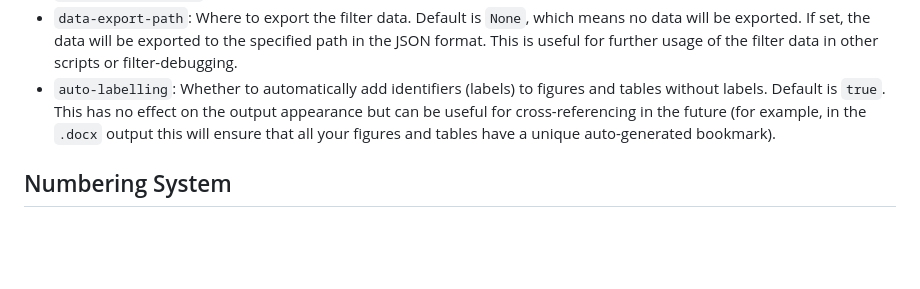
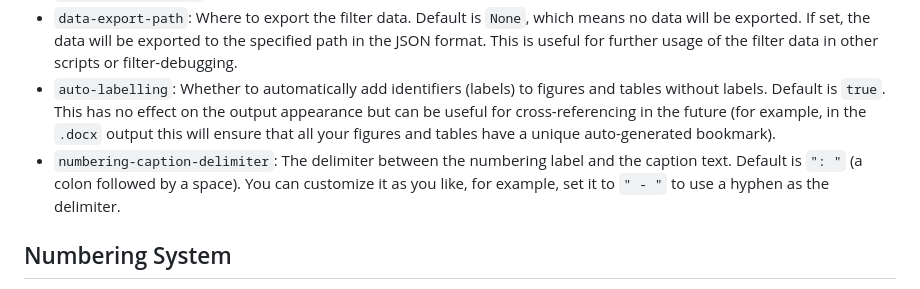
Before and after one commit to fncokg/pandoc-tex-numbering, a Markdown page: README.md, the part around the change. Rendered like a GitHub page; blank space fills up the shorter version.

```diff
--- a/README.md
+++ b/README.md
@@ -89,6 +89,7 @@ You can set the following variables in the metadata of your LaTeX file to custom
 - `section-max-levels`: The maximum level of the section numbering. Default is 10.
 - `data-export-path`: Where to export the filter data. Default is `None`, which means no data will be exported. If set, the data will be exported to the specified path in the JSON format. This is useful for further usage of the filter data in other scripts or filter-debugging.
 - `auto-labelling`: Whether to automatically add identifiers (labels) to figures and tables without labels. Default is `true`. This has no effect on the output appearance but can be useful for cross-referencing in the future (for example, in the `.docx` output this will ensure that all your figures and tables have a unique auto-generated bookmark).
+- `numbering-caption-delimiter`: The delimiter between the numbering label and the caption text. Default is `": "` (a colon followed by a space). You can customize it as you like, for example, set it to `" - "` to use a hyphen as the delimiter.
 
 ## Numbering System
 - `{item_type}-numstyle`: The style of the numbering of figures, tables, equations, sections, theorems, subfigures. For example `figure-numstyle` represents the style of the numbering of figures.
```
